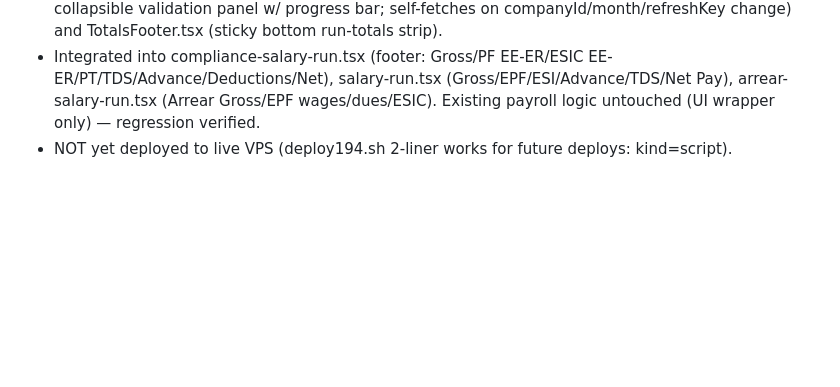
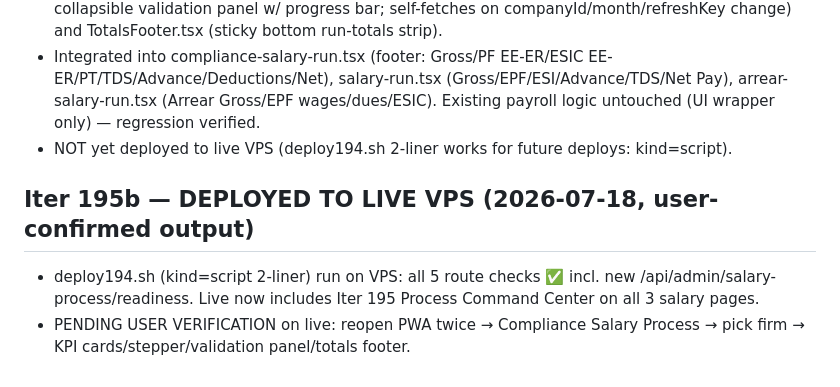
Before and after one commit to sksharmaconsultancy-tech/S-K-Sharma, a Markdown page: memory/PRD.md, the part around the change. Drawn GitHub-style; blank space fills up the shorter version.

Commit message:
auto-commit for 9fe85d9a-dfa7-4860-ac8f-8329b9cb4d1e

```diff
--- a/memory/PRD.md
+++ b/memory/PRD.md
@@ -1023,3 +1023,7 @@ User supplied mockups (enterprise admin portal + ESS mobile + login). Implemente
 - NEW shared components src/components/salary/: ProcessCommandCenter.tsx (KPI card strip + workflow stepper [8 compliance / 7 actual / 5 arrear steps, green done/blue current/grey pending] + collapsible validation panel w/ progress bar; self-fetches on companyId/month/refreshKey change) and TotalsFooter.tsx (sticky bottom run-totals strip).
 - Integrated into compliance-salary-run.tsx (footer: Gross/PF EE-ER/ESIC EE-ER/PT/TDS/Advance/Deductions/Net), salary-run.tsx (Gross/EPF/ESI/Advance/TDS/Net Pay), arrear-salary-run.tsx (Arrear Gross/EPF wages/dues/ESIC). Existing payroll logic untouched (UI wrapper only) — regression verified.
 - NOT yet deployed to live VPS (deploy194.sh 2-liner works for future deploys: kind=script).
+
+## Iter 195b — DEPLOYED TO LIVE VPS (2026-07-18, user-confirmed output)
+- deploy194.sh (kind=script 2-liner) run on VPS: all 5 route checks ✅ incl. new /api/admin/salary-process/readiness. Live now includes Iter 195 Process Command Center on all 3 salary pages.
+- PENDING USER VERIFICATION on live: reopen PWA twice → Compliance Salary Process → pick firm → KPI cards/stepper/validation panel/totals footer.
```
